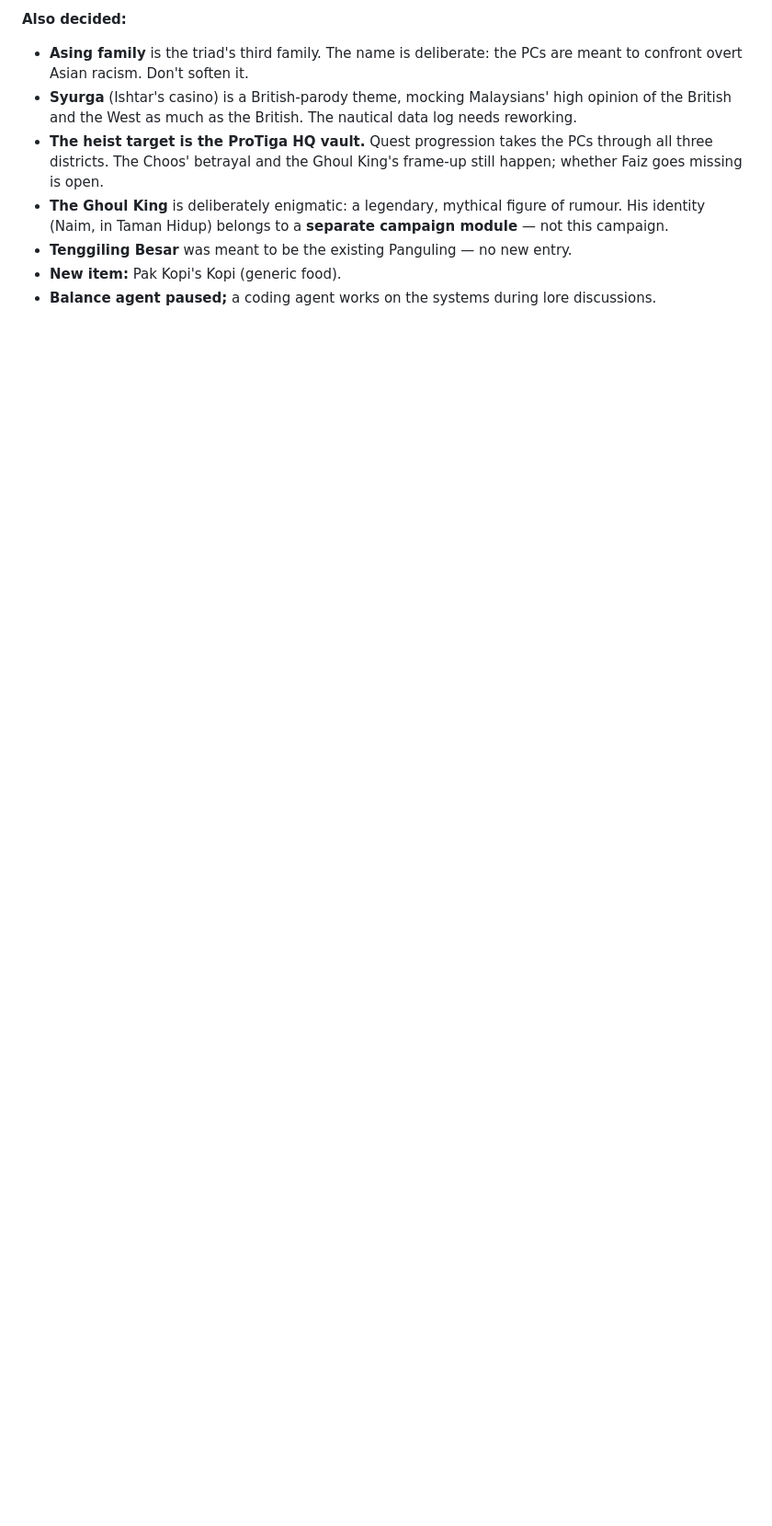
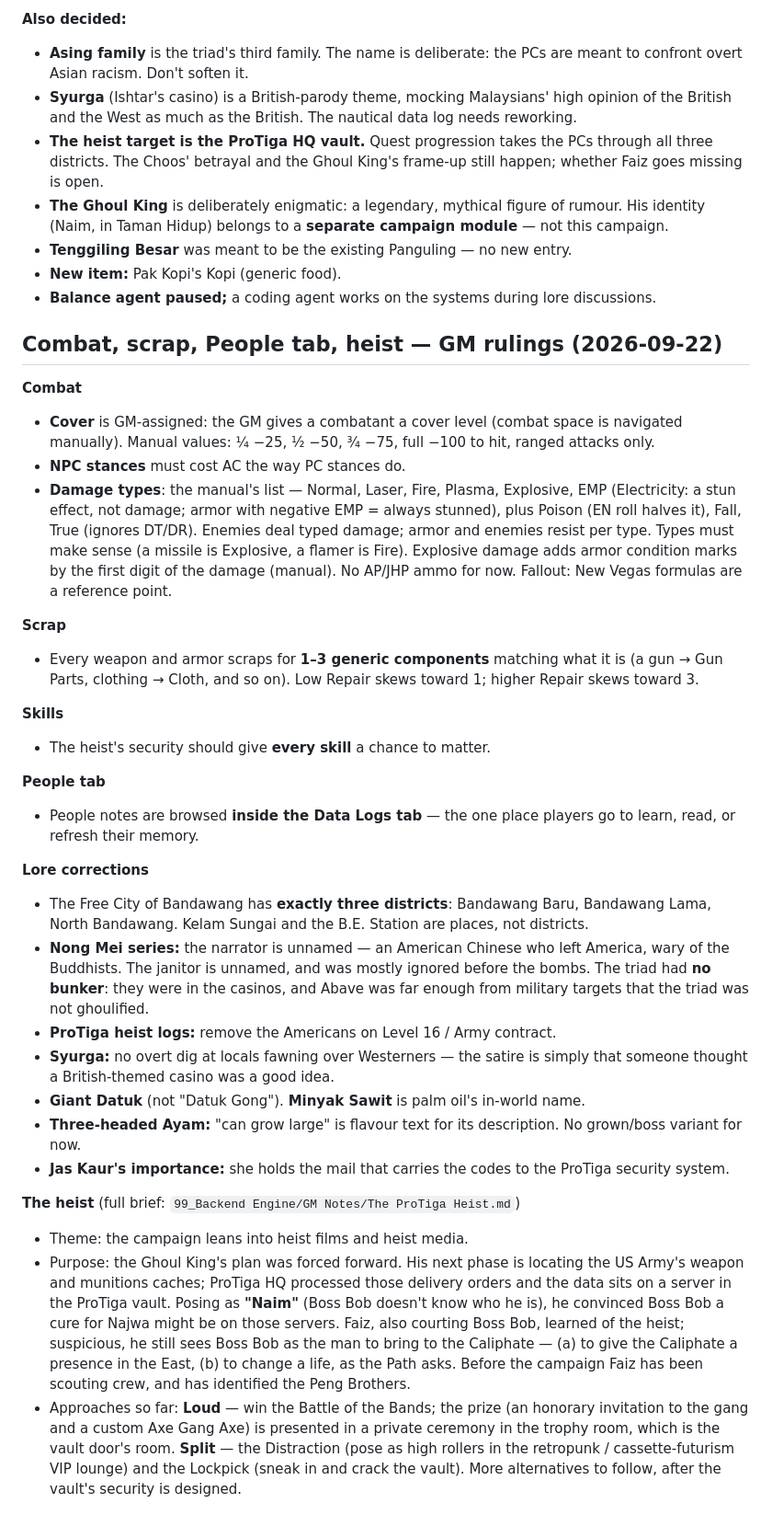
Before and after one commit to engjuntan/foes-terminal, a Markdown page: SCOPE_DECISIONS.md, the part around the change. Shown at 92% size. Rendered like a GitHub page; blank space fills up the shorter version.

Commit message:
Log rulings: GM cover, NPC stances, damage types, generic scrap, People tab, heist purpose
Co-Authored-By: Claude Opus 5 <noreply@anthropic.com>

```diff
--- a/SCOPE_DECISIONS.md
+++ b/SCOPE_DECISIONS.md
@@ -893,3 +893,72 @@ Answers to `reviews/lore-audit-org-map.md`. These override older vault notes.
 - **New item:** Pak Kopi's Kopi (generic food).
 - **Balance agent paused;** a coding agent works on the systems during
   lore discussions.
+
+## Combat, scrap, People tab, heist — GM rulings (2026-09-22)
+
+**Combat**
+- **Cover** is GM-assigned: the GM gives a combatant a cover level
+  (combat space is navigated manually). Manual values: ¼ −25, ½ −50,
+  ¾ −75, full −100 to hit, ranged attacks only.
+- **NPC stances** must cost AC the way PC stances do.
+- **Damage types**: the manual's list — Normal, Laser, Fire, Plasma,
+  Explosive, EMP (Electricity: a stun effect, not damage; armor with
+  negative EMP = always stunned), plus Poison (EN roll halves it), Fall,
+  True (ignores DT/DR). Enemies deal typed damage; armor and enemies
+  resist per type. Types must make sense (a missile is Explosive, a
+  flamer is Fire). Explosive damage adds armor condition marks by the
+  first digit of the damage (manual). No AP/JHP ammo for now. Fallout:
+  New Vegas formulas are a reference point.
+
+**Scrap**
+- Every weapon and armor scraps for **1–3 generic components** matching
+  what it is (a gun → Gun Parts, clothing → Cloth, and so on). Low Repair
+  skews toward 1; higher Repair skews toward 3.
+
+**Skills**
+- The heist's security should give **every skill** a chance to matter.
+
+**People tab**
+- People notes are browsed **inside the Data Logs tab** — the one place
+  players go to learn, read, or refresh their memory.
+
+**Lore corrections**
+- The Free City of Bandawang has **exactly three districts**: Bandawang
+  Baru, Bandawang Lama, North Bandawang. Kelam Sungai and the B.E.
+  Station are places, not districts.
+- **Nong Mei series:** the narrator is unnamed — an American Chinese who
+  left America, wary of the Buddhists. The janitor is unnamed, and was
+  mostly ignored before the bombs. The triad had **no bunker**: they were
+  in the casinos, and Abave was far enough from military targets that the
+  triad was not ghoulified.
+- **ProTiga heist logs:** remove the Americans on Level 16 / Army
+  contract.
+- **Syurga:** no overt dig at locals fawning over Westerners — the
+  satire is simply that someone thought a British-themed casino was a
+  good idea.
+- **Giant Datuk** (not "Datuk Gong"). **Minyak Sawit** is palm oil's
+  in-world name.
+- **Three-headed Ayam:** "can grow large" is flavour text for its
+  description. No grown/boss variant for now.
+- **Jas Kaur's importance:** she holds the mail that carries the codes to
+  the ProTiga security system.
+
+**The heist** (full brief: `99_Backend Engine/GM Notes/The ProTiga Heist.md`)
+- Theme: the campaign leans into heist films and heist media.
+- Purpose: the Ghoul King's plan was forced forward. His next phase is
+  locating the US Army's weapon and munitions caches; ProTiga HQ
+  processed those delivery orders and the data sits on a server in the
+  ProTiga vault. Posing as **"Naim"** (Boss Bob doesn't know who he is),
+  he convinced Boss Bob a cure for Najwa might be on those servers.
+  Faiz, also courting Boss Bob, learned of the heist; suspicious, he
+  still sees Boss Bob as the man to bring to the Caliphate — (a) to give
+  the Caliphate a presence in the East, (b) to change a life, as the
+  Path asks. Before the campaign Faiz has been scouting crew, and has
+  identified the Peng Brothers.
+- Approaches so far: **Loud** — win the Battle of the Bands; the prize
+  (an honorary invitation to the gang and a custom Axe Gang Axe) is
+  presented in a private ceremony in the trophy room, which is the vault
+  door's room. **Split** — the Distraction (pose as high rollers in the
+  retropunk / cassette-futurism VIP lounge) and the Lockpick (sneak in
+  and crack the vault). More alternatives to follow, after the vault's
+  security is designed.
```
